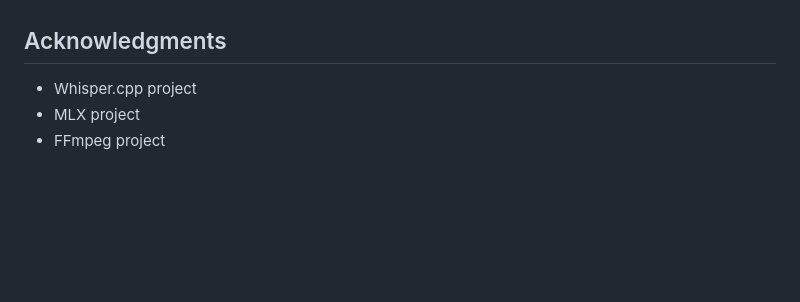
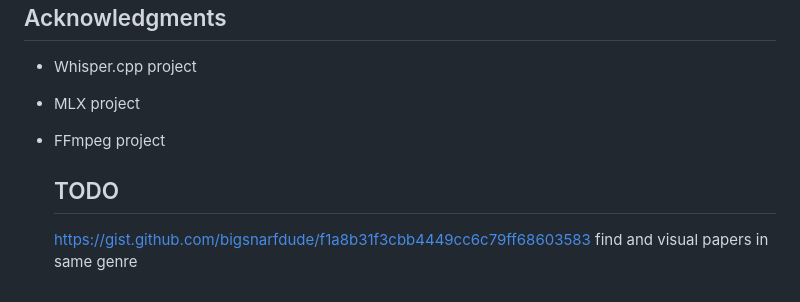
Before and after one commit to bigsnarfdude/videoSummarization, a Markdown page: README.md, the part around the change. Drawn GitHub-style; blank space fills up the shorter version.

```diff
--- a/README.md
+++ b/README.md
@@ -204,3 +204,6 @@ MIT
 - Whisper.cpp project
 - MLX project
 - FFmpeg project
+
+  ## TODO
+  https://gist.github.com/bigsnarfdude/f1a8b31f3cbb4449cc6c79ff68603583 find and visual papers in same genre
```
